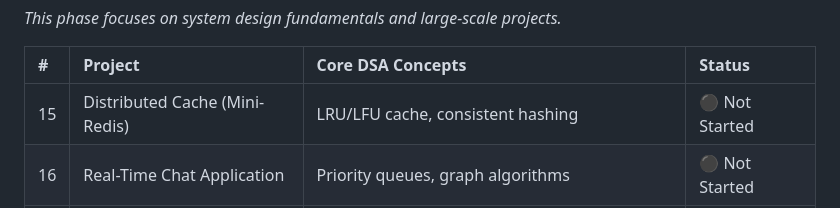
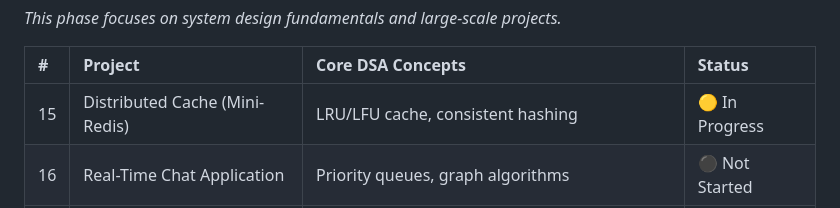
Before and after one commit to indiser/DSA-Projects, a Markdown page: README.md, the part around one of its changes. Drawn GitHub-style; folded sections open.

Commit message:
Update README.md
Signed-off-by: indiser <138307236+indiser@users.noreply.github.com>

```diff
--- a/README.md
+++ b/README.md
@@ -114,7 +114,7 @@ The full roadmap consists of 24 projects divided into five phases.
 
 | # | Project | Core DSA Concepts | Status |
 | :--- | :--- | :--- | :--- |
-| 15 | Distributed Cache (Mini-Redis) | LRU/LFU cache, consistent hashing | ⚫ Not Started |
+| 15 | Distributed Cache (Mini-Redis) | LRU/LFU cache, consistent hashing | 🟡 In Progress |
 | 16 | Real-Time Chat Application | Priority queues, graph algorithms | ⚫ Not Started |
 | 17 | Search Engine & Web Crawler | Inverted index, PageRank algorithm | ⚫ Not Started |
 | 18 | Version Control (Mini-Git) | Merkle trees, graph traversal, diff algorithms | ⚫ Not Started |
```
Also changed, not shown: other parts of README.md (+2 -2 lines).
